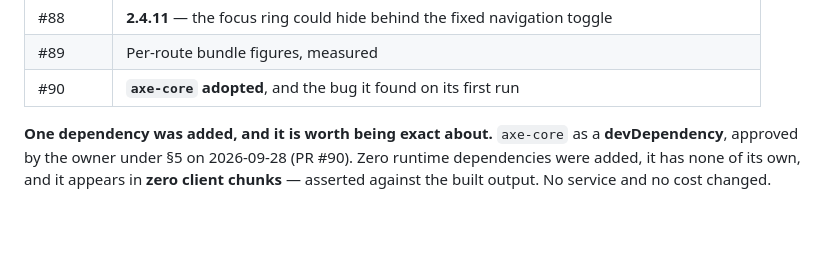
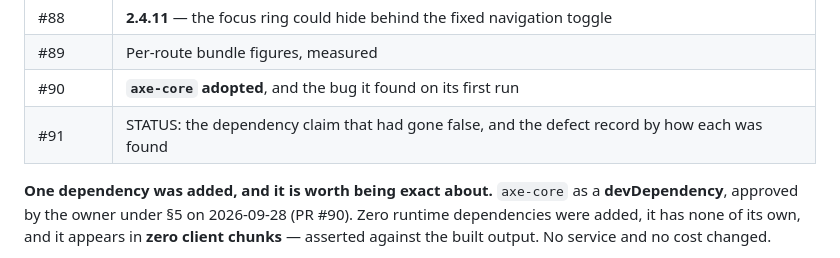
Before and after one commit to khafifithebork/e-platform, a Markdown page: docs/STATUS.md, the part around one of its changes. Rendered like a GitHub page; blank space fills up the shorter version.

```diff
--- a/docs/STATUS.md
+++ b/docs/STATUS.md
@@ -27,6 +27,7 @@ after it did.
 | #88 | **2.4.11** — the focus ring could hide behind the fixed navigation toggle |
 | #89 | Per-route bundle figures, measured |
 | #90 | **`axe-core` adopted**, and the bug it found on its first run |
+| #91 | STATUS: the dependency claim that had gone false, and the defect record by how each was found |
 
 **One dependency was added, and it is worth being exact about.** `axe-core` as a
 **devDependency**, approved by the owner under §5 on 2026-09-28 (PR #90). Zero
```
Also changed, not shown: other parts of docs/STATUS.md (+2 -2 lines).
